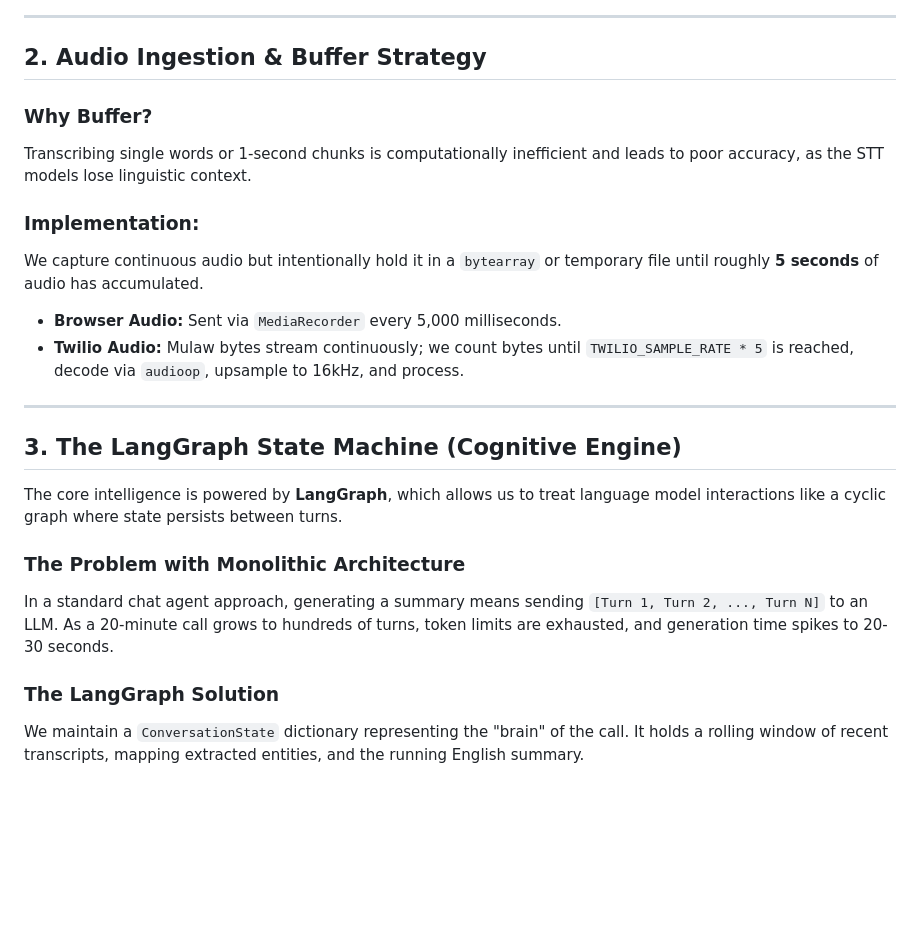
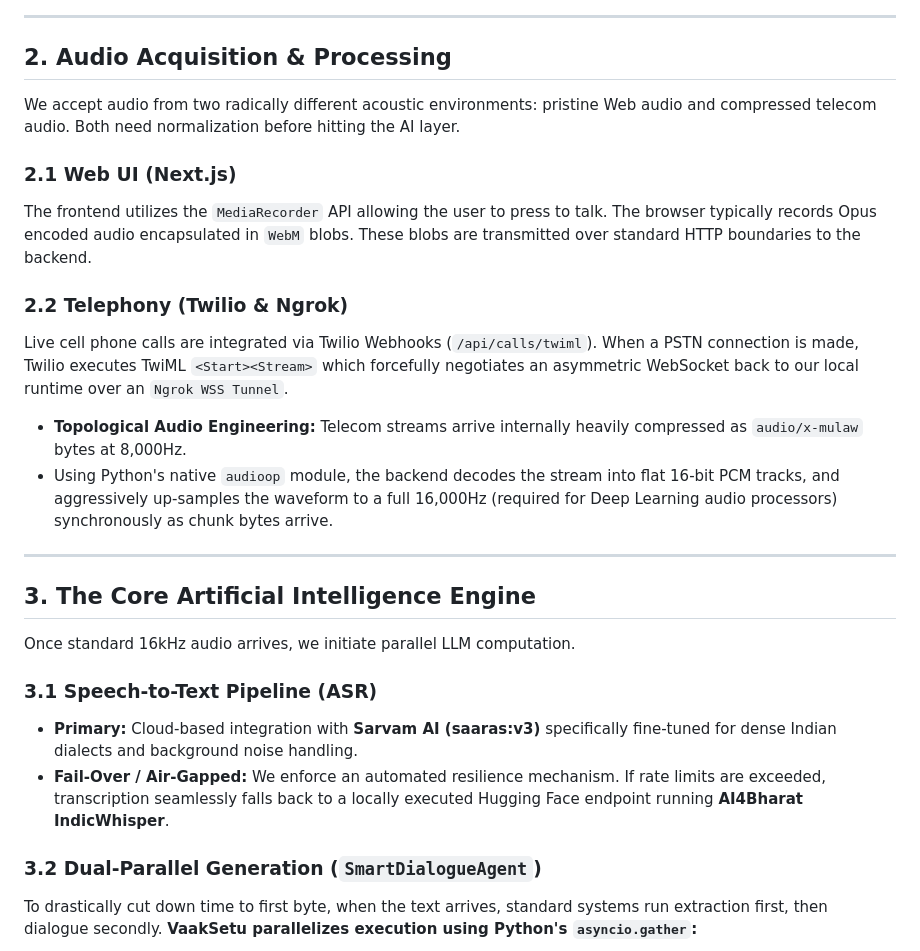
Before and after one commit to Shaurya07dev/VaakSetu, a Markdown page: docs/real_time_summarisation_architecture.md, the part around one of its changes. GitHub-like rendering; blank space fills up the shorter version.

```diff
--- a/docs/real_time_summarisation_architecture.md
+++ b/docs/real_time_summarisation_architecture.md
@@ -44,26 +54,29 @@ graph TD
 
 ---
 
-## 2. Audio Ingestion & Buffer Strategy
+## 2. Audio Acquisition & Processing
 
-### Why Buffer?
-Transcribing single words or 1-second chunks is computationally inefficient and leads to poor accuracy, as the STT models lose linguistic context.
+We accept audio from two radically different acoustic environments: pristine Web audio and compressed telecom audio. Both need normalization before hitting the AI layer.
 
-### Implementation:
-We capture continuous audio but intentionally hold it in a `bytearray` or temporary file until roughly **5 seconds** of audio has accumulated.
+### 2.1 Web UI (Next.js)
+The frontend utilizes the `MediaRecorder` API allowing the user to press to talk. The browser typically records Opus encoded audio encapsulated in `WebM` blobs. These blobs are transmitted over standard HTTP boundaries to the backend.
 
-- **Browser Audio:** Sent via `MediaRecorder` every 5,000 milliseconds.
-- **Twilio Audio:** Mulaw bytes stream continuously; we count bytes until `TWILIO_SAMPLE_RATE * 5` is reached, decode via `audioop`, upsample to 16kHz, and process.
+### 2.2 Telephony (Twilio & Ngrok)
+Live cell phone calls are integrated via Twilio Webhooks (`/api/calls/twiml`). When a PSTN connection is made, Twilio executes TwiML `<Start><Stream>` which forcefully negotiates an asymmetric WebSocket back to our local runtime over an `Ngrok WSS Tunnel`.
+
+- **Topological Audio Engineering:** Telecom streams arrive internally heavily compressed as `audio/x-mulaw` bytes at 8,000Hz.
+- Using Python's native `audioop` module, the backend decodes the stream into flat 16-bit PCM tracks, and aggressively up-samples the waveform to a full 16,000Hz (required for Deep Learning audio processors) synchronously as chunk bytes arrive.
 
 ---
 
-## 3. The LangGraph State Machine (Cognitive Engine)
+## 3. The Core Artificial Intelligence Engine
 
-The core intelligence is powered by **LangGraph**, which allows us to treat language model interactions like a cyclic graph where state persists between turns.
+Once standard 16kHz audio arrives, we initiate parallel LLM computation.
 
-### The Problem with Monolithic Architecture
-In a standard chat agent approach, generating a summary means sending `[Turn 1, Turn 2, ..., Turn N]` to an LLM. As a 20-minute call grows to hundreds of turns, token limits are exhausted, and generation time spikes to 20-30 seconds.
+### 3.1 Speech-to-Text Pipeline (ASR)
+- **Primary:** Cloud-based integration with **Sarvam AI (saaras:v3)** specifically fine-tuned for dense Indian dialects and background noise handling.
+- **Fail-Over / Air-Gapped:** We enforce an automated resilience mechanism. If rate limits are exceeded, transcription seamlessly falls back to a locally executed Hugging Face endpoint running **AI4Bharat IndicWhisper**.
 
-### The LangGraph Solution
-We maintain a `ConversationState` dictionary representing the "brain" of the call. It holds a rolling window of recent transcripts, mapping extracted entities, and the running English summary.
+### 3.2 Dual-Parallel Generation (`SmartDialogueAgent`)
+To drastically cut down time to first byte, when the text arrives, standard systems run extraction first, then dialogue secondly. **VaakSetu parallelizes execution using Python's `asyncio.gather`:**
 
```
Also changed, not shown: other parts of docs/real_time_summarisation_architecture.md (+71 -64 lines).
